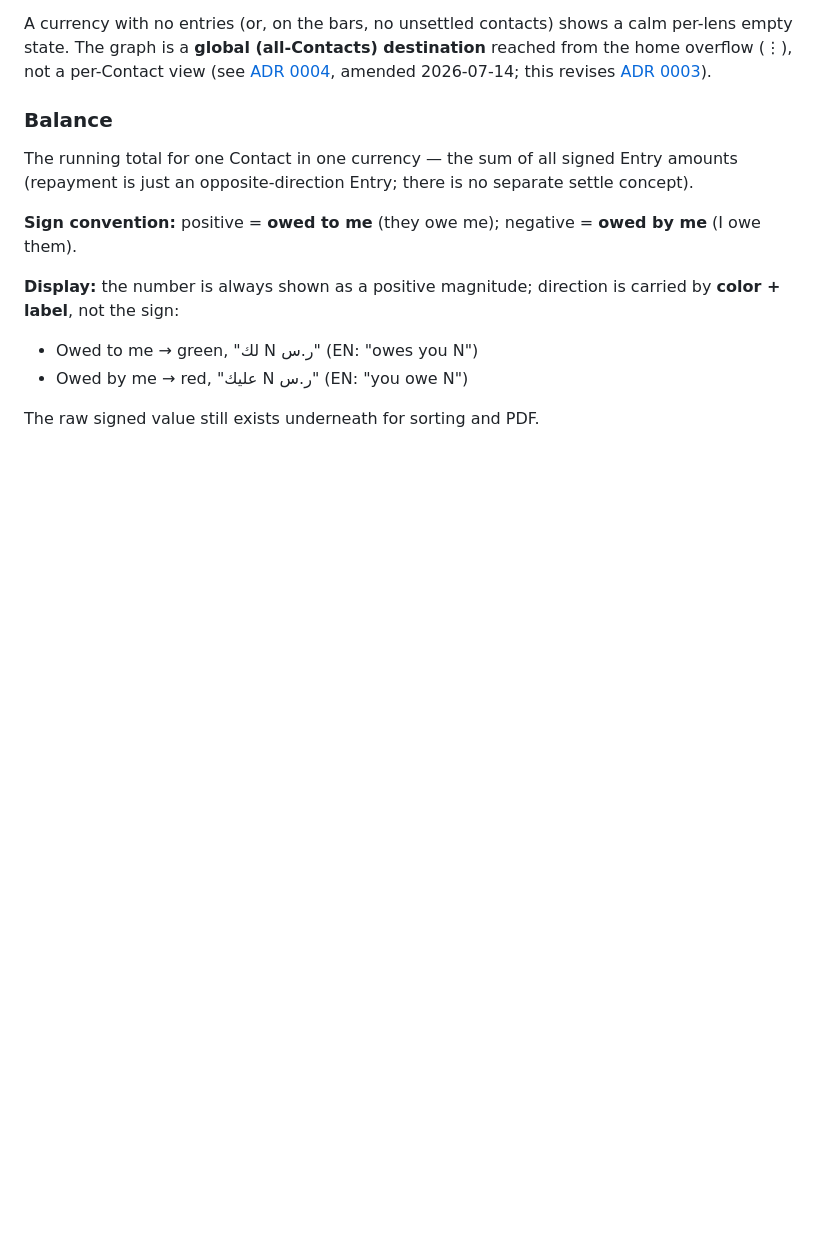
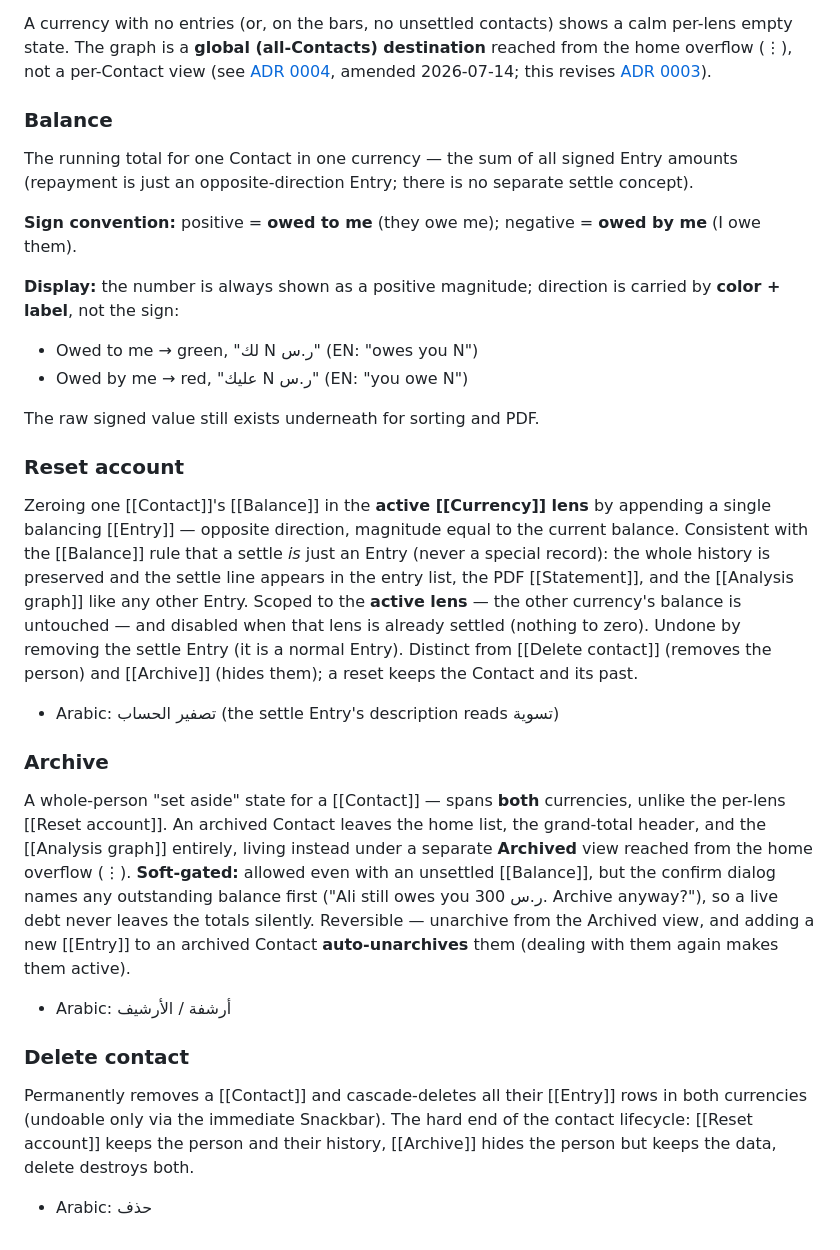
Before and after one commit to A7medMo7ammed20/Personal_Calculator_App, a Markdown page: CONTEXT.md, the part around one of its changes. Rendered like a GitHub page; blank space fills up the shorter version.

```diff
--- a/CONTEXT.md
+++ b/CONTEXT.md
@@ -100,3 +130,18 @@ The running total for one Contact in one currency — the sum of all signed Entr
 - Owed by me → red, "عليك N ر.س" (EN: "you owe N")
 
 The raw signed value still exists underneath for sorting and PDF.
+
+### Reset account
+Zeroing one [[Contact]]'s [[Balance]] in the **active [[Currency]] lens** by appending a single balancing [[Entry]] — opposite direction, magnitude equal to the current balance. Consistent with the [[Balance]] rule that a settle *is* just an Entry (never a special record): the whole history is preserved and the settle line appears in the entry list, the PDF [[Statement]], and the [[Analysis graph]] like any other Entry. Scoped to the **active lens** — the other currency's balance is untouched — and disabled when that lens is already settled (nothing to zero). Undone by removing the settle Entry (it is a normal Entry). Distinct from [[Delete contact]] (removes the person) and [[Archive]] (hides them); a reset keeps the Contact and its past.
+
+- Arabic: تصفير الحساب (the settle Entry's description reads تسوية)
+
+### Archive
+A whole-person "set aside" state for a [[Contact]] — spans **both** currencies, unlike the per-lens [[Reset account]]. An archived Contact leaves the home list, the grand-total header, and the [[Analysis graph]] entirely, living instead under a separate **Archived** view reached from the home overflow (⋮). **Soft-gated:** allowed even with an unsettled [[Balance]], but the confirm dialog names any outstanding balance first ("Ali still owes you 300 ر.س. Archive anyway?"), so a live debt never leaves the totals silently. Reversible — unarchive from the Archived view, and adding a new [[Entry]] to an archived Contact **auto-unarchives** them (dealing with them again makes them active).
+
+- Arabic: أرشفة / الأرشيف
+
+### Delete contact
+Permanently removes a [[Contact]] and cascade-deletes all their [[Entry]] rows in both currencies (undoable only via the immediate Snackbar). The hard end of the contact lifecycle: [[Reset account]] keeps the person and their history, [[Archive]] hides the person but keeps the data, delete destroys both.
+
+- Arabic: حذف
```
Also changed, not shown: other parts of CONTEXT.md (+31 -1 lines), docs/adr/0007-currency-default-vs-active-lens.md (added, +58 -0 lines), docs/adr/0008-external-app-deep-links.md (added, +60 -0 lines).
